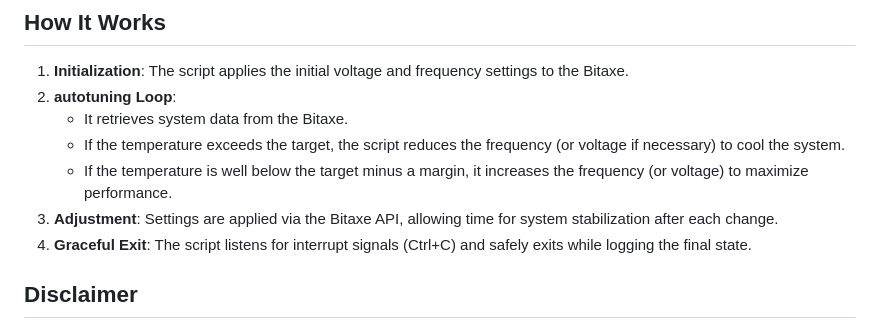
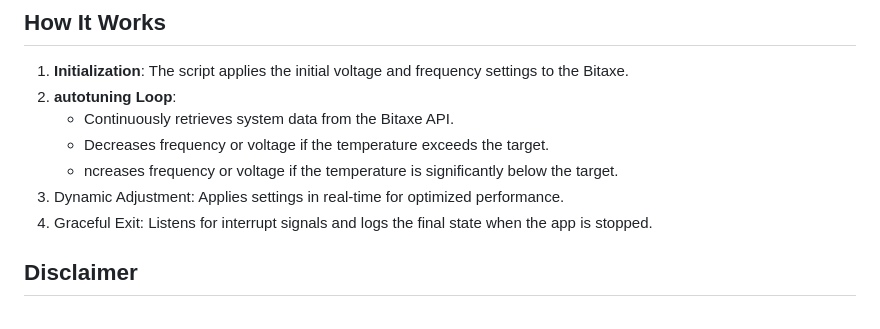
Before and after one commit to andewkuehne/bitaxe-temp-monitor, a Markdown page: README.md, the part around the change printed below. Rendered like a GitHub page.

```diff
--- a/README.md
+++ b/README.md
@@ -55,11 +81,11 @@ python main.py
 
 1. **Initialization**: The script applies the initial voltage and frequency settings to the Bitaxe.
 2. **autotuning Loop**:
-   - It retrieves system data from the Bitaxe.
-   - If the temperature exceeds the target, the script reduces the frequency (or voltage if necessary) to cool the system.
-   - If the temperature is well below the target minus a margin, it increases the frequency (or voltage) to maximize performance.
-3. **Adjustment**: Settings are applied via the Bitaxe API, allowing time for system stabilization after each change.
-4. **Graceful Exit**: The script listens for interrupt signals (Ctrl+C) and safely exits while logging the final state.
+   - Continuously retrieves system data from the Bitaxe API.
+   - Decreases frequency or voltage if the temperature exceeds the target.
+   - ncreases frequency or voltage if the temperature is significantly below the target.
+3. Dynamic Adjustment: Applies settings in real-time for optimized performance.
+4. Graceful Exit: Listens for interrupt signals and logs the final state when the app is stopped.
 
 ## Disclaimer
 
```
Also changed, not shown: other parts of README.md (+50 -24 lines).
